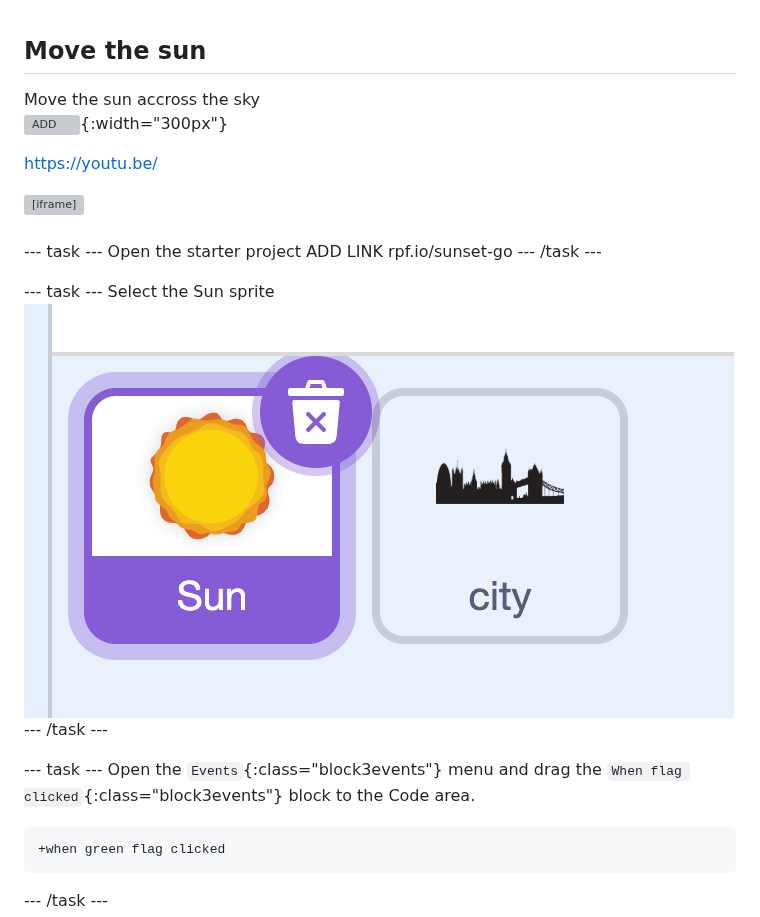
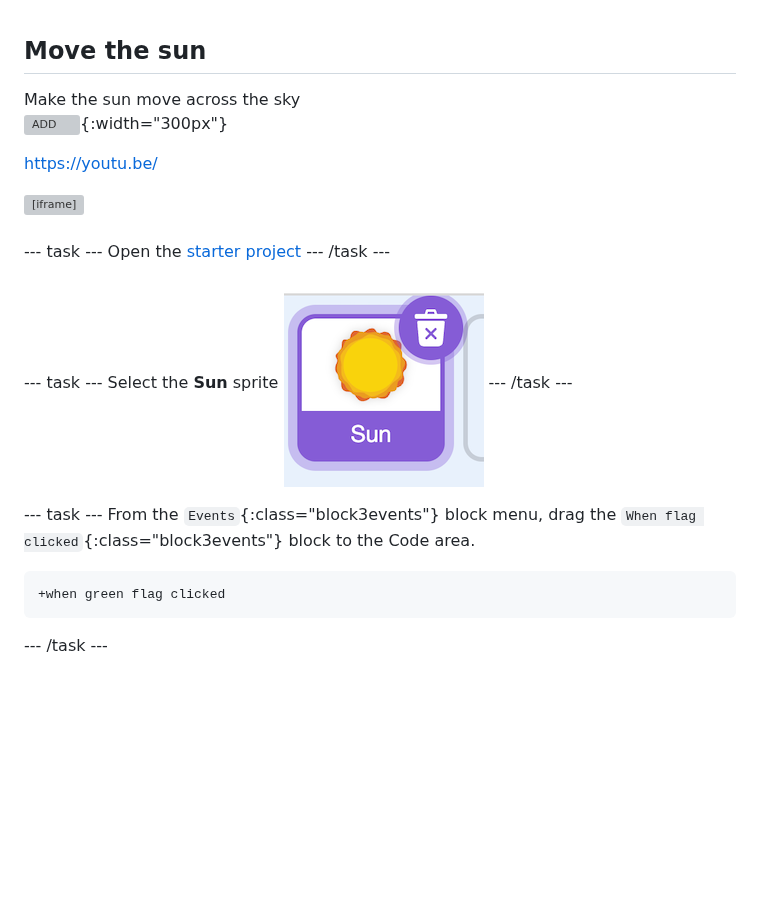
Before and after one commit to raspberrypilearning/sunset, a Markdown page: en/step_2.md, the part around the change. GitHub-like rendering; pictures changed too: en/images/sun-sprite.png; blank space fills up the shorter version; grey boxes are pictures that could not be loaded.

````diff
--- a/en/step_2.md
+++ b/en/step_2.md
@@ -2,7 +2,7 @@
 
 <div style="display: flex; flex-wrap: wrap">
 <div style="flex-basis: 200px; flex-grow: 1; margin-right: 15px;">
-Move the sun accross the sky
+Make the sun move across the sky
 </div>
 <div>
 
@@ -20,18 +20,17 @@ https://youtu.be/
 </html>
 
 --- task ---
-Open the starter project ADD LINK rpf.io/sunset-go
+Open the [starter project](http://rpf.io/sunset-go)
 --- /task ---
 
 
 --- task ---
-Select the Sun sprite ![ALT TEXT](images/sun-sprite.png)
+Select the **Sun** sprite ![ALT TEXT](images/sun-sprite.png)
 --- /task ---
 
 
-
 --- task ---
-Open the `Events`{:class="block3events"} menu and drag the `When flag clicked`{:class="block3events"} block to the Code area.
+From the `Events`{:class="block3events"} block menu, drag the `When flag clicked`{:class="block3events"} block to the Code area.
 
 ```blocks3
 +when green flag clicked
````
Also changed, not shown: en/step_1.md (+21 -24 lines), en/step_10.md (+2 -0 lines).
